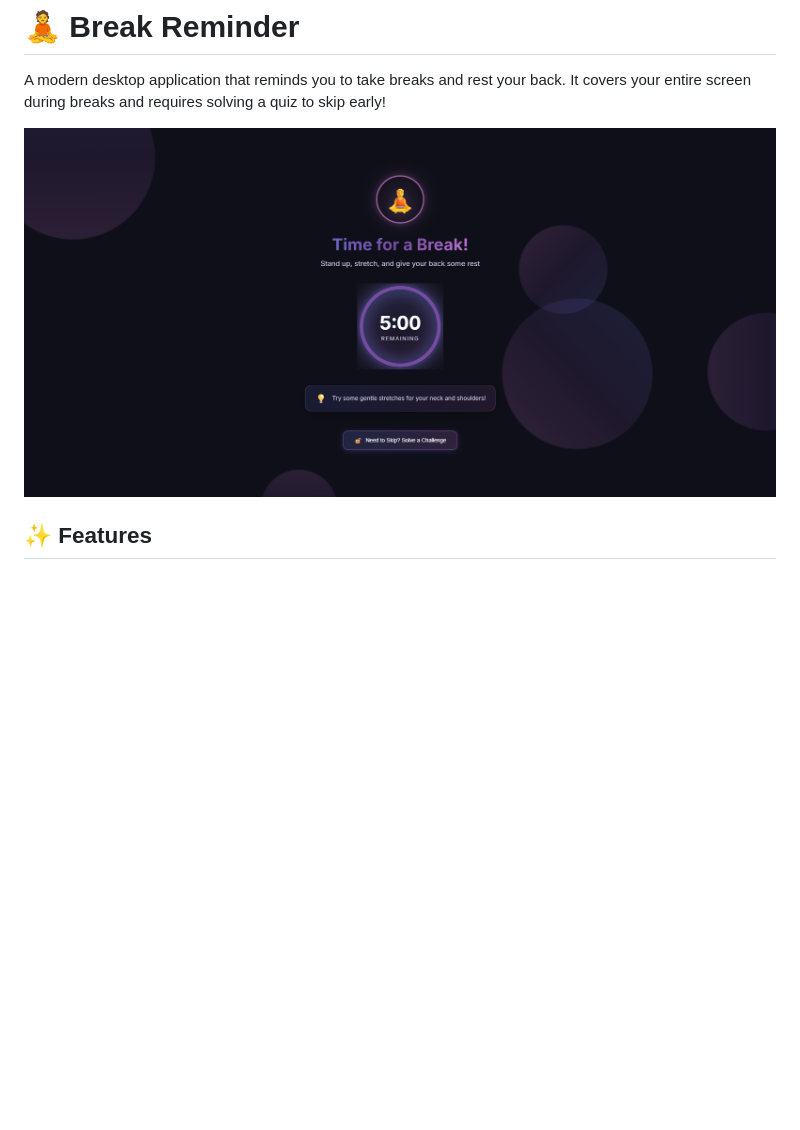
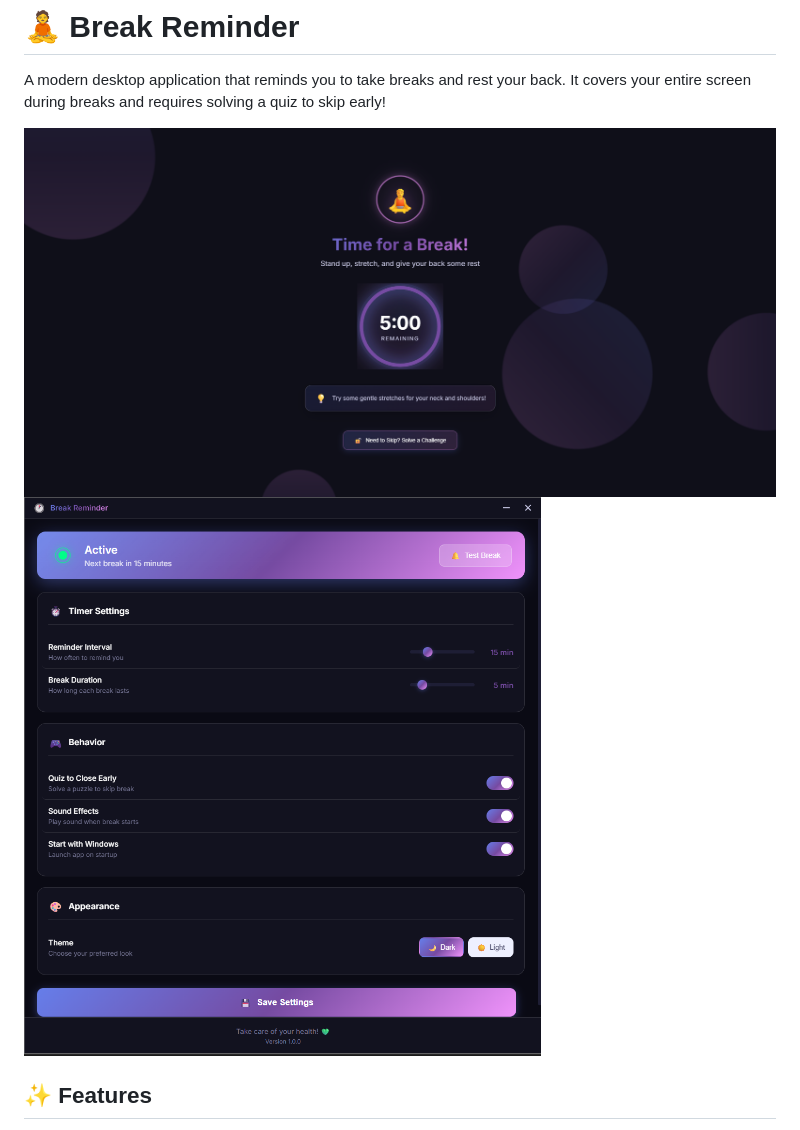
Before and after one commit to HilKalathiya/15-min-timer, a Markdown page: README.md, the part around the change. GitHub-like rendering; pictures changed too: image.png, image1.png (added); blank space fills up the shorter version.

Commit message:
readme file corrected

```diff
--- a/README.md
+++ b/README.md
@@ -2,7 +2,8 @@
 
 A modern desktop application that reminds you to take breaks and rest your back. It covers your entire screen during breaks and requires solving a quiz to skip early!
 
-![Break Reminder](./image.png)
+![Break Reminder](./image1.png)
+![Break Reminder setting](./image.png)
 
 ## ✨ Features
 
```
